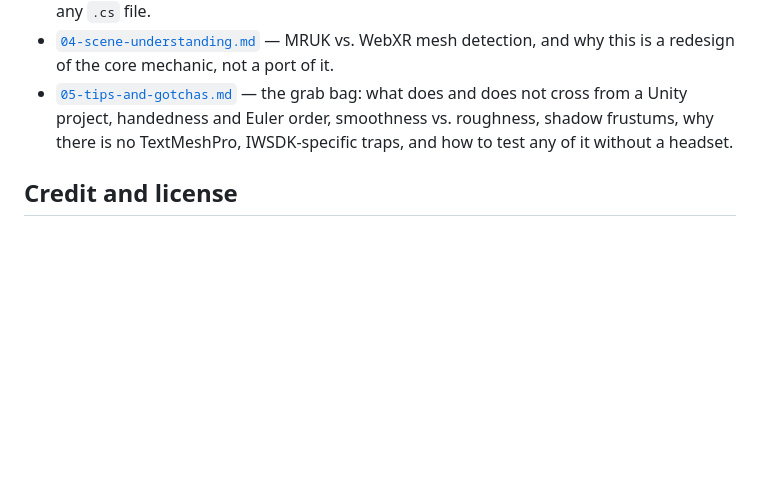
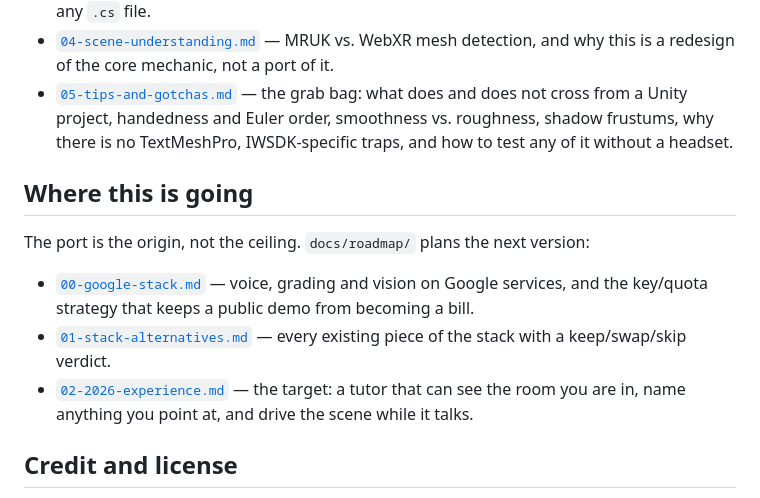
Before and after one commit to Simam-Digital-Ltd/spatial-lingo-webxr, a Markdown page: README.md, the part around the change. Drawn GitHub-style; blank space fills up the shorter version.

```diff
--- a/README.md
+++ b/README.md
@@ -103,6 +103,17 @@ If you're a Unity developer looking at WebXR for the first time, start with
   shadow frustums, why there is no TextMeshPro, IWSDK-specific traps, and how to test any of it
   without a headset.
 
+## Where this is going
+
+The port is the origin, not the ceiling. `docs/roadmap/` plans the next version:
+
+- [`00-google-stack.md`](docs/roadmap/00-google-stack.md) — voice, grading and vision on Google
+  services, and the key/quota strategy that keeps a public demo from becoming a bill.
+- [`01-stack-alternatives.md`](docs/roadmap/01-stack-alternatives.md) — every existing piece of the
+  stack with a keep/swap/skip verdict.
+- [`02-2026-experience.md`](docs/roadmap/02-2026-experience.md) — the target: a tutor that can see
+  the room you are in, name anything you point at, and drive the scene while it talks.
+
 ## Credit and license
 
 This is a fan/community port. It is **not affiliated with or endorsed by Meta Platforms, Inc.**
```
Also changed, not shown: docs/roadmap/02-2026-experience.md (added, +168 -0 lines).
